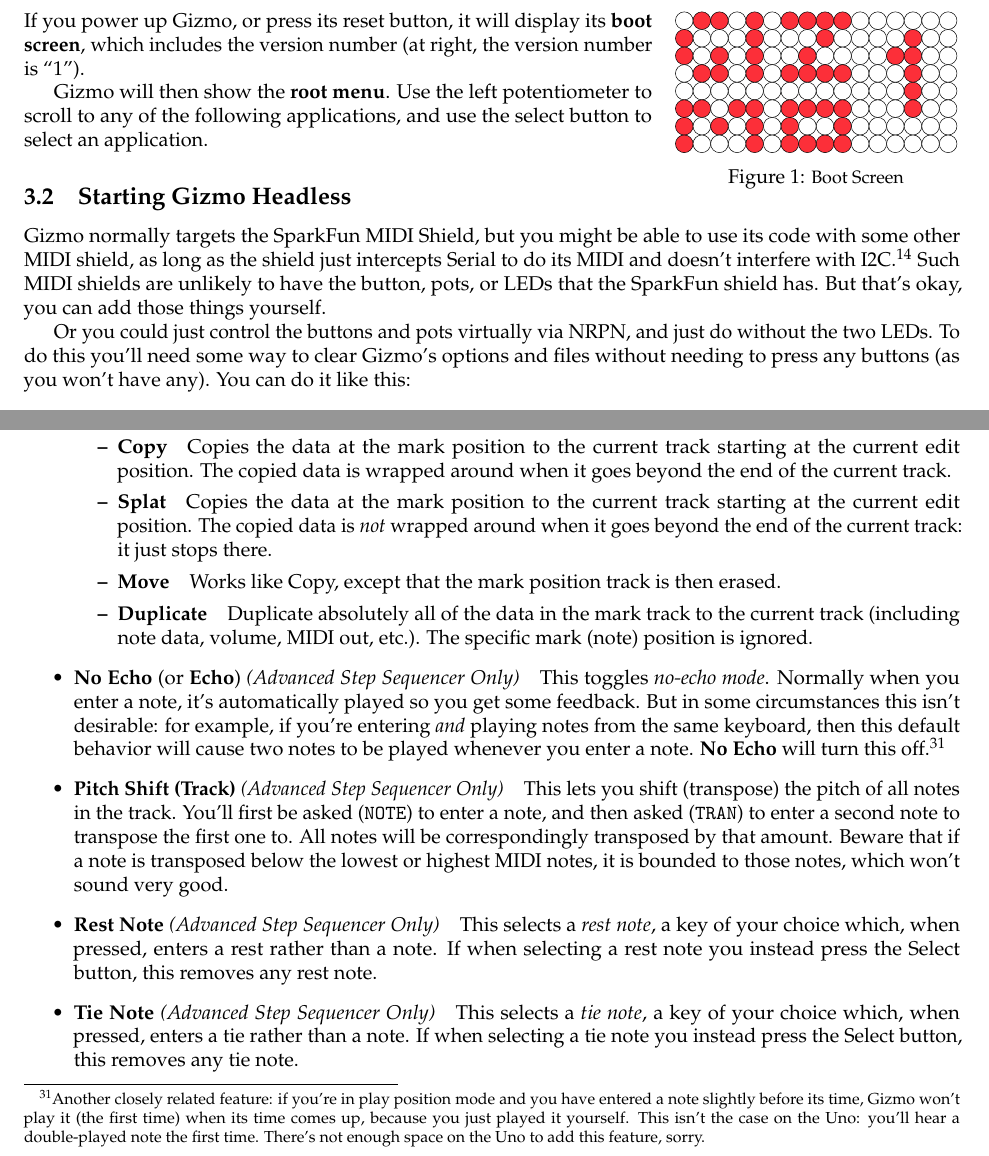
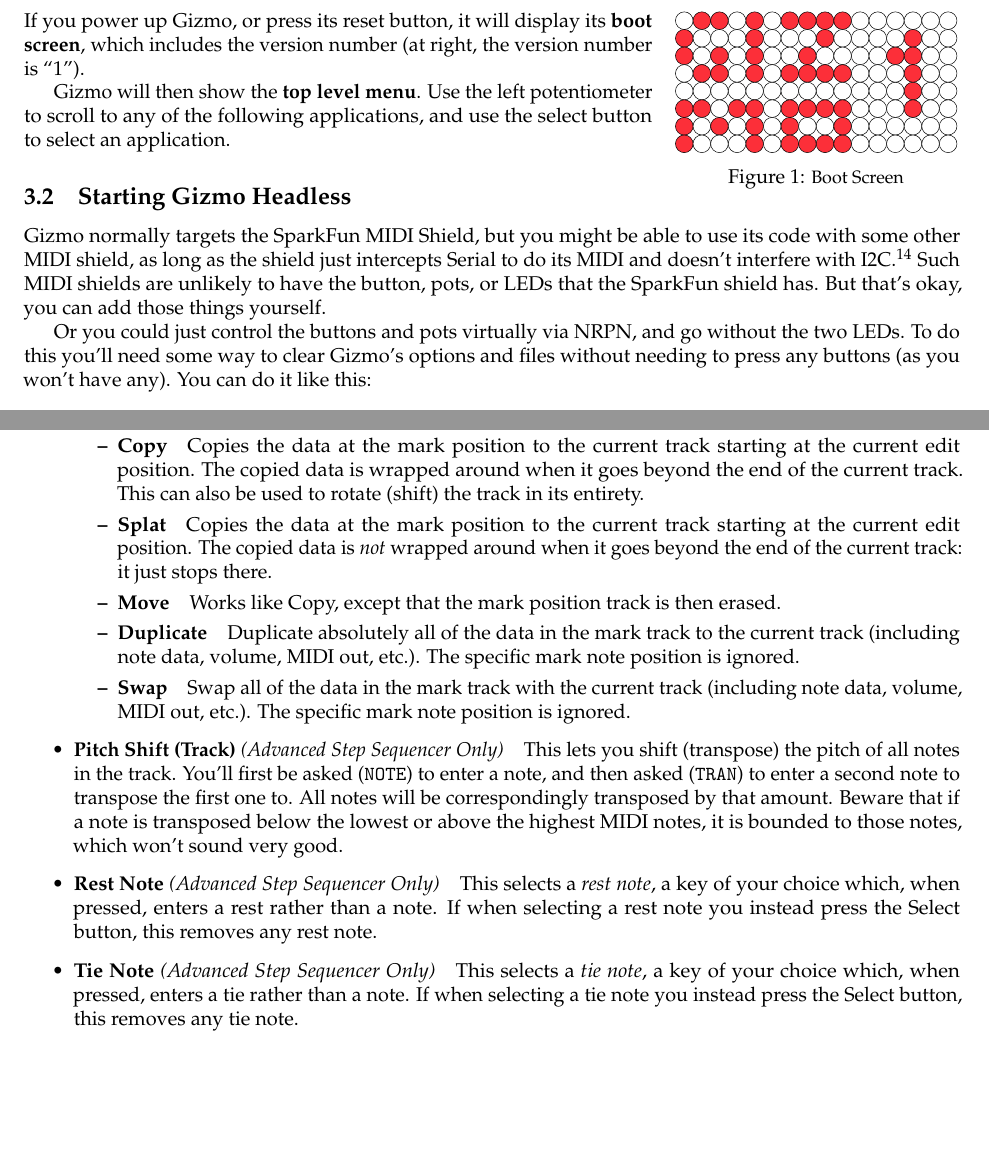
Before and after one commit to eclab/gizmo, a LaTeX document (docs/Gizmo.tex): two parts of pages 10 and 26 of 73, joined at a grey line, cut so that both start at the same text, the shorter picture padded with empty space. Compiled offline with pdfLaTeX.

Commit message:
swap feature

```diff
--- a/docs/Gizmo.tex
+++ b/docs/Gizmo.tex
@@ -342,13 +342,13 @@ Gizmo will reset all of its flash RAM and reboot.  This means that all options w
 
 If you power up Gizmo, or press its reset button, it will display its {\bf boot screen}, which includes the version number (at right, the version number is ``1'').
 
-Gizmo will then show the {\bf root menu}.  Use the left potentiometer to scroll to any of the following applications, and use the select button to select an application.
+Gizmo will then show the {\bf top level menu}.  Use the left potentiometer to scroll to any of the following applications, and use the select button to select an application.
 
 \subsection{Starting Gizmo Headless}
 
 Gizmo normally targets the SparkFun MIDI Shield, but you might be able to use its code with some other MIDI shield, as long as the shield just intercepts Serial to do its MIDI and doesn't interfere with I2C.\footnote{I have heard Gizmo user reports suggesting that you avoid the LinkSprite Midi Shield, as it has a tendency to fry your Arduino.}  Such MIDI shields are unlikely to have the button, pots, or LEDs that the SparkFun shield has.  But that's okay, you can add those things yourself.
 
-Or you could just control the buttons and pots virtually via NRPN, and just do without the two LEDs.  To do this you'll need some way to clear Gizmo's options and files without needing to press any buttons (as you won't have any).  You can do it like this:
+Or you could just control the buttons and pots virtually via NRPN, and go without the two LEDs.  To do this you'll need some way to clear Gizmo's options and files without needing to press any buttons (as you won't have any).  You can do it like this:
 
 \begin{enumerate}
 \item In the \texttt{All.h} file, change the line
@@ -770,5 +813,3 @@ Non-note data is entered differently than note data.  To enter non-note events,
 \end{wrapfigure}
 
 Some notes.  First, if you sent a Polyphonic Aftertouch event (on any key) it will be recorded instead as Channel Aftertouch.  Second, if your track is configured for (raw) CC, then you can send {\it any} raw CC value to it (all 127 parameter numbers), and it will also emit the same; but if your track is configured for 14-bit CC, then only the first 31 parameter numbers may be used.  Third, any Pitch Bend value can be stored except for 8191 (the high value).  Fourth, any 14 Bit CC, RPN, or NRPN value can be stored except for 16383 (again, the high value).
-
-\paragraph{Play Position Mode}
@@ -861,13 +863,14 @@ If you Long Press the Select button, you'll call up the Step Sequencer's menu.
 \item {\bf Edit}\quad A submenu for some simple cut/copy/paste-like operations:
 \begin{itemize}
 \item {\bf Mark}\quad Records the current track and edit position as the {\it mark position}.
-\item {\bf Copy}\quad Copies the data at the mark position to the current track starting at the current edit position.  The copied data is wrapped around when it goes beyond the end of the current track.
+\item {\bf Copy}\quad Copies the data at the mark position to the current track starting at the current edit position.  The copied data is wrapped around when it goes beyond the end of the current track.  This can also be used to rotate (shift) the track in its entirety.
 \item {\bf Splat}\quad Copies the data at the mark position to the current track starting at the current edit position.  The copied data is {\it not} wrapped around when it goes beyond the end of the current track: it just stops there.
 \item {\bf Move}\quad Works like Copy, except that the mark position track is then erased.
-\item {\bf Duplicate}\quad Duplicate absolutely all of the data in the mark track to the current track (including note data, volume, MIDI out, etc.).  The specific mark (note) position is ignored.
-\end{itemize}
-\item {\bf No Echo} (or {\bf Echo}) {\it (Advanced Step Sequencer Only)}\quad This toggles {\it no-echo mode}.  Normally when you enter a note, it's automatically played so you get some feedback.  But in some circumstances this isn't desirable: for example, if you're entering {\it and} playing notes from the same keyboard, then this default behavior will cause two notes to be played whenever you enter a note.  {\bf No Echo} will turn this off.\footnote{Another closely related feature: if you're in play position mode and you have entered a note slightly before its time, Gizmo won't play it (the first time) when its time comes up, because you just played it yourself.  This isn't the case on the Uno: you'll hear a double-played note the first time.  There's not enough space on the Uno to add this feature, sorry.}
-\item {\bf Pitch Shift (Track)} {\it (Advanced Step Sequencer Only)}\quad This lets you shift (transpose) the pitch of all notes in the track.  You'll first be asked ({\tt NOTE}) to enter a note, and then asked ({\tt TRAN}) to enter a second note to transpose the first one to.  All notes will be correspondingly transposed by that amount.  Beware that if a note is transposed below the lowest or highest MIDI notes, it is bounded to those notes, which won't sound very good.
+\item {\bf Duplicate}\quad Duplicate absolutely all of the data in the mark track to the current track (including note data, volume, MIDI out, etc.).  The specific mark note position is ignored.
+\item {\bf Swap}\quad Swap all of the data in the mark track with the current track (including note data, volume, MIDI out, etc.).  The specific mark note position is ignored.
+\end{itemize}
+%\item {\bf No Echo} (or {\bf Echo}) {\it (Advanced Step Sequencer Only)}\quad This toggles {\it no-echo mode}.  Normally when you enter a note, it's automatically played so you get some feedback.  But in some circumstances this isn't desirable: for example, if you're entering {\it and} playing notes from the same keyboard, then this default behavior will cause two notes to be played whenever you enter a note.  {\bf No Echo} will turn this off.\footnote{Another closely related feature: if you're in play position mode and you have entered a note slightly before its time, Gizmo won't play it (the first time) when its time comes up, because you just played it yourself.  This isn't the case on the Uno: you'll hear a double-played note the first time.  There's not enough space on the Uno to add this feature, sorry.}
+\item {\bf Pitch Shift (Track)} {\it (Advanced Step Sequencer Only)}\quad This lets you shift (transpose) the pitch of all notes in the track.  You'll first be asked ({\tt NOTE}) to enter a note, and then asked ({\tt TRAN}) to enter a second note to transpose the first one to.  All notes will be correspondingly transposed by that amount.  Beware that if a note is transposed below the lowest or above the highest MIDI notes, it is bounded to those notes, which won't sound very good.
 %\item {\bf Clock Control} (or {\bf No Clock Control}) \quad This toggles {\it clock control mode}.  Normally, if you play or stop the sequencer, it will not send MIDI STOP or MIDI PLAY commands\,---\,if you want to start the MIDI clock you have to do so separately (see Section \ref{startingclock}).  However it's common for sequencers to issue these commands when you start or stop the sequencer, so as to also start or stop other sequencers listening over MIDI.  To do this, turn on clock control mode.  Note that this only has an effect if Gizmo is {\bf generating} a MIDI Clock (see ``MIDI Clock'' in Section \ref{options}).  Finally note that regardless of the settinmag of this options, if Gizmo is {\it using} an external MIDI Clock (again, see ``MIDI Clock'' in Section \ref{options}), the Step Sequencer will stop and start in response to incoming MIDI Clock commands.
 
 \item {\bf Rest Note} {\it (Advanced Step Sequencer Only)}\quad This selects a {\it rest note}, a key of your choice which, when pressed, enters a rest rather than a note.  If when selecting a rest note you instead press the Select button, this removes any rest note.
```
Also changed, not shown: docs/Gizmo.pdf, docs/Gizmo.tex (84 more changed lines).
